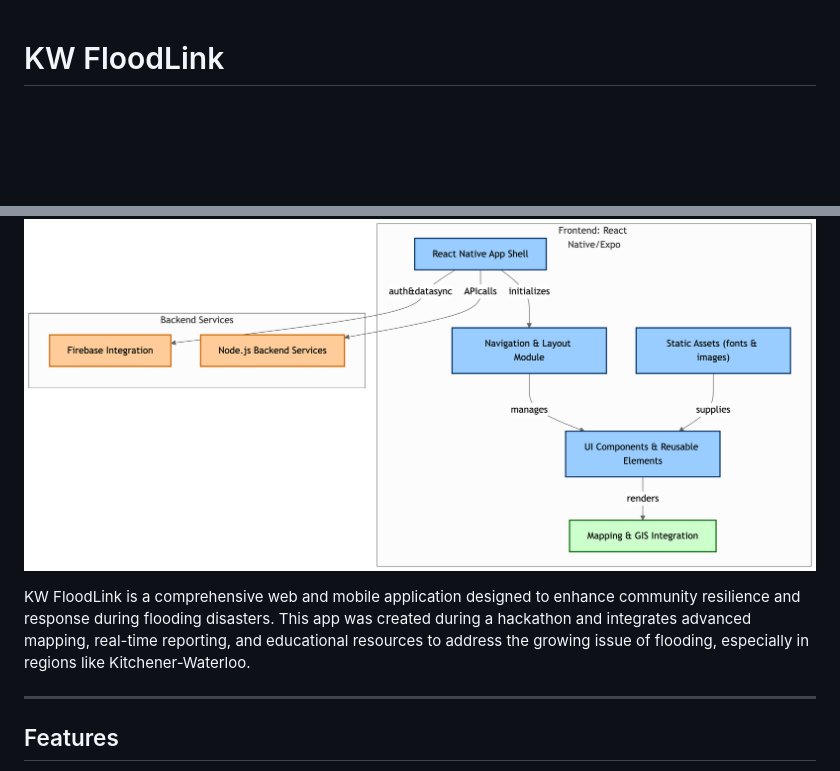
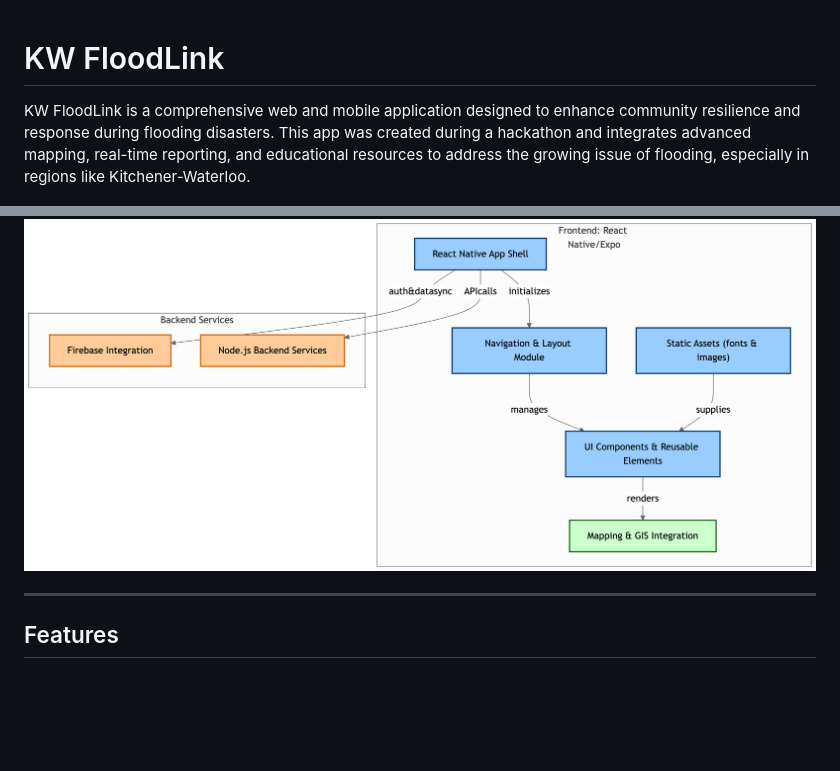
Before and after one commit to abdullahlali/FloodLink, a Markdown page: README.md, 2 parts joined by grey strips. GitHub-like rendering; blank space fills up the shorter version.

```diff
--- a/README.md
+++ b/README.md
@@ -1,8 +1,9 @@
 # KW FloodLink
 
+KW FloodLink is a comprehensive web and mobile application designed to enhance community resilience and response during flooding disasters. This app was created during a hackathon and integrates advanced mapping, real-time reporting, and educational resources to address the growing issue of flooding, especially in regions like Kitchener-Waterloo.
+
+
 ![FloodLink Diagram](assets/images/screenshot.png)
-
-KW FloodLink is a comprehensive web and mobile application designed to enhance community resilience and response during flooding disasters. This app was created during a hackathon and integrates advanced mapping, real-time reporting, and educational resources to address the growing issue of flooding, especially in regions like Kitchener-Waterloo.
 
 ---
 
```
